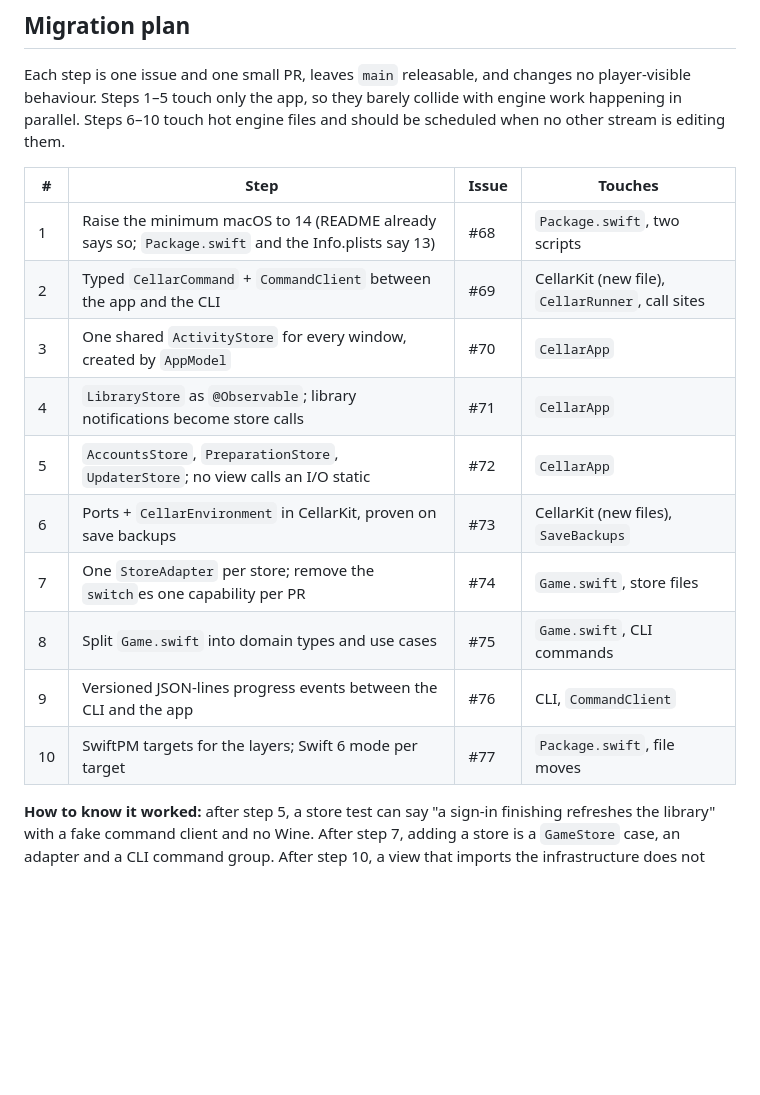
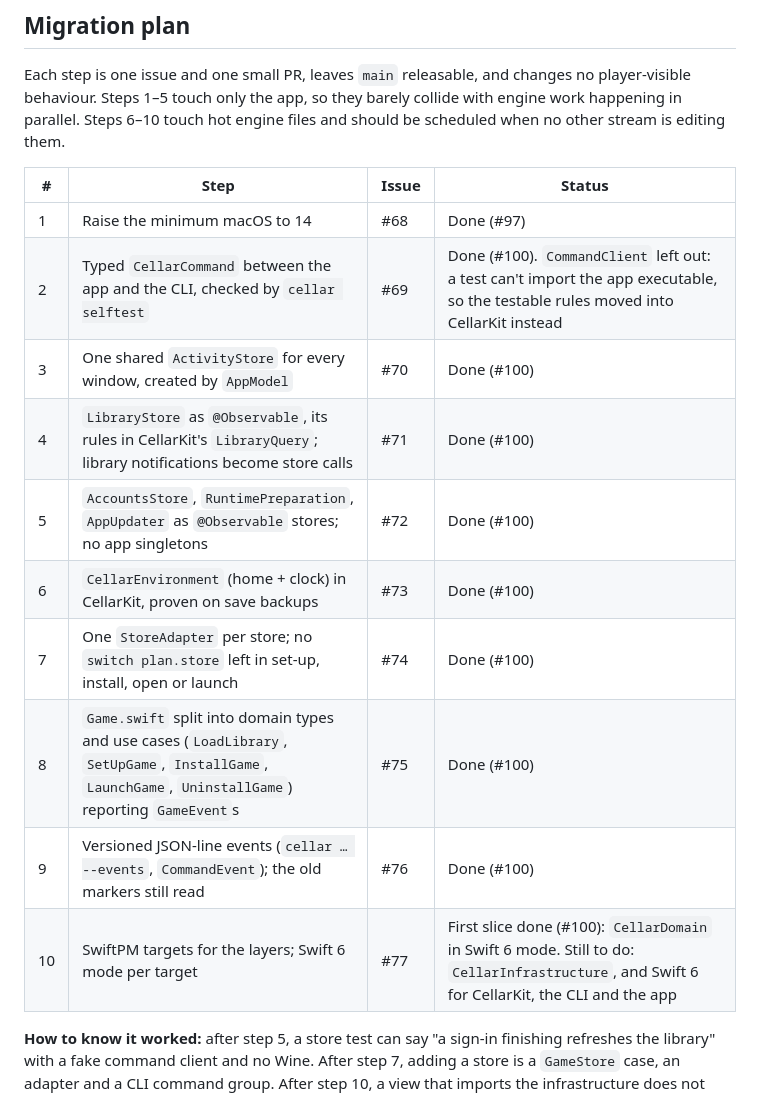
Before and after one commit to Echarnus/Cellar, a Markdown page: docs/APP-ARCHITECTURE.md, the part around the change. Rendered like a GitHub page; blank space fills up the shorter version.

Commit message:
Record the migration's progress in the architecture doc (#67)

```diff
--- a/docs/APP-ARCHITECTURE.md
+++ b/docs/APP-ARCHITECTURE.md
@@ -389,18 +389,18 @@ behaviour. Steps 1–5 touch only the app, so they barely collide with engine wo
 parallel. Steps 6–10 touch hot engine files and should be scheduled when no other stream is editing
 them.
 
-| # | Step | Issue | Touches |
+| # | Step | Issue | Status |
 |---|---|---|---|
-| 1 | Raise the minimum macOS to 14 (README already says so; `Package.swift` and the Info.plists say 13) | #68 | `Package.swift`, two scripts |
-| 2 | Typed `CellarCommand` + `CommandClient` between the app and the CLI | #69 | CellarKit (new file), `CellarRunner`, call sites |
-| 3 | One shared `ActivityStore` for every window, created by `AppModel` | #70 | `CellarApp` |
-| 4 | `LibraryStore` as `@Observable`; library notifications become store calls | #71 | `CellarApp` |
-| 5 | `AccountsStore`, `PreparationStore`, `UpdaterStore`; no view calls an I/O static | #72 | `CellarApp` |
-| 6 | Ports + `CellarEnvironment` in CellarKit, proven on save backups | #73 | CellarKit (new files), `SaveBackups` |
-| 7 | One `StoreAdapter` per store; remove the `switch`es one capability per PR | #74 | `Game.swift`, store files |
-| 8 | Split `Game.swift` into domain types and use cases | #75 | `Game.swift`, CLI commands |
-| 9 | Versioned JSON-lines progress events between the CLI and the app | #76 | CLI, `CommandClient` |
-| 10 | SwiftPM targets for the layers; Swift 6 mode per target | #77 | `Package.swift`, file moves |
+| 1 | Raise the minimum macOS to 14 | #68 | Done (#97) |
+| 2 | Typed `CellarCommand` between the app and the CLI, checked by `cellar selftest` | #69 | Done (#100). `CommandClient` left out: a test can't import the app executable, so the testable rules moved into CellarKit instead |
+| 3 | One shared `ActivityStore` for every window, created by `AppModel` | #70 | Done (#100) |
+| 4 | `LibraryStore` as `@Observable`, its rules in CellarKit's `LibraryQuery`; library notifications become store calls | #71 | Done (#100) |
+| 5 | `AccountsStore`, `RuntimePreparation`, `AppUpdater` as `@Observable` stores; no app singletons | #72 | Done (#100) |
+| 6 | `CellarEnvironment` (home + clock) in CellarKit, proven on save backups | #73 | Done (#100) |
+| 7 | One `StoreAdapter` per store; no `switch plan.store` left in set-up, install, open or launch | #74 | Done (#100) |
+| 8 | `Game.swift` split into domain types and use cases (`LoadLibrary`, `SetUpGame`, `InstallGame`, `LaunchGame`, `UninstallGame`) reporting `GameEvent`s | #75 | Done (#100) |
+| 9 | Versioned JSON-line events (`cellar … --events`, `CommandEvent`); the old markers still read | #76 | Done (#100) |
+| 10 | SwiftPM targets for the layers; Swift 6 mode per target | #77 | First slice done (#100): `CellarDomain` in Swift 6 mode. Still to do: `CellarInfrastructure`, and Swift 6 for CellarKit, the CLI and the app |
 
 **How to know it worked:** after step 5, a store test can say "a sign-in finishing refreshes the
 library" with a fake command client and no Wine. After step 7, adding a store is a `GameStore` case,
```
